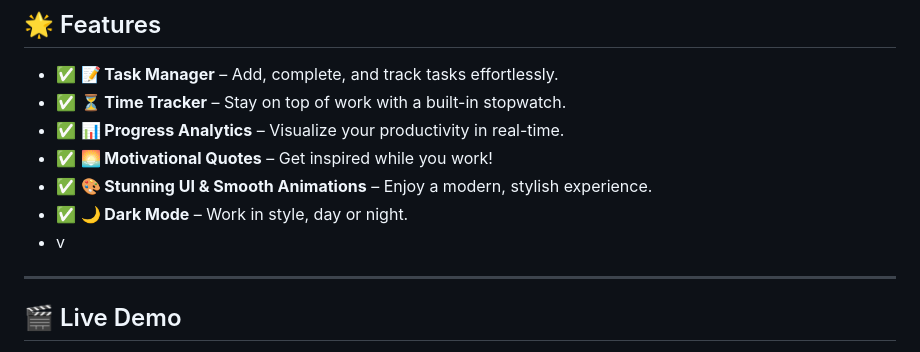
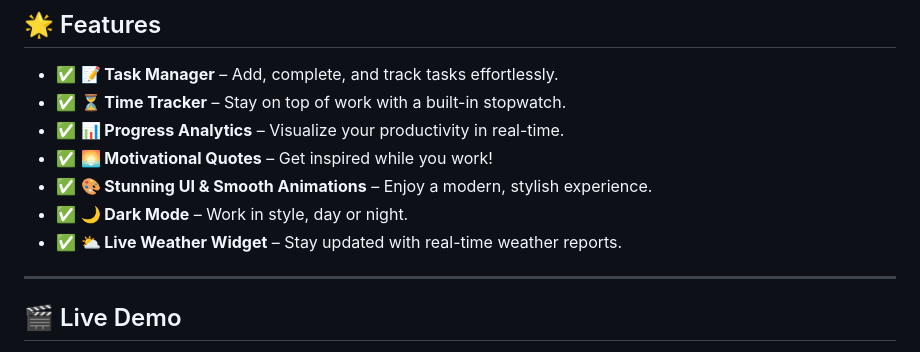
Before and after one commit to KelvCodes/-Scam-Phishing-Detector-, a Markdown page: README.md, the part around the change. GitHub-like rendering.

```diff
--- a/README.md
+++ b/README.md
@@ -11,7 +11,7 @@ A **sleek, interactive, and feature-packed** web app designed to **enhance your
 - ✅ **🌅 Motivational Quotes** – Get inspired while you work!
 - ✅ **🎨 Stunning UI & Smooth Animations** – Enjoy a modern, stylish experience.
 - ✅ **🌙 Dark Mode** – Work in style, day or night.
-- v
+- ✅ **⛅ Live Weather Widget** – Stay updated with real-time weather reports.
 
 
 
```
